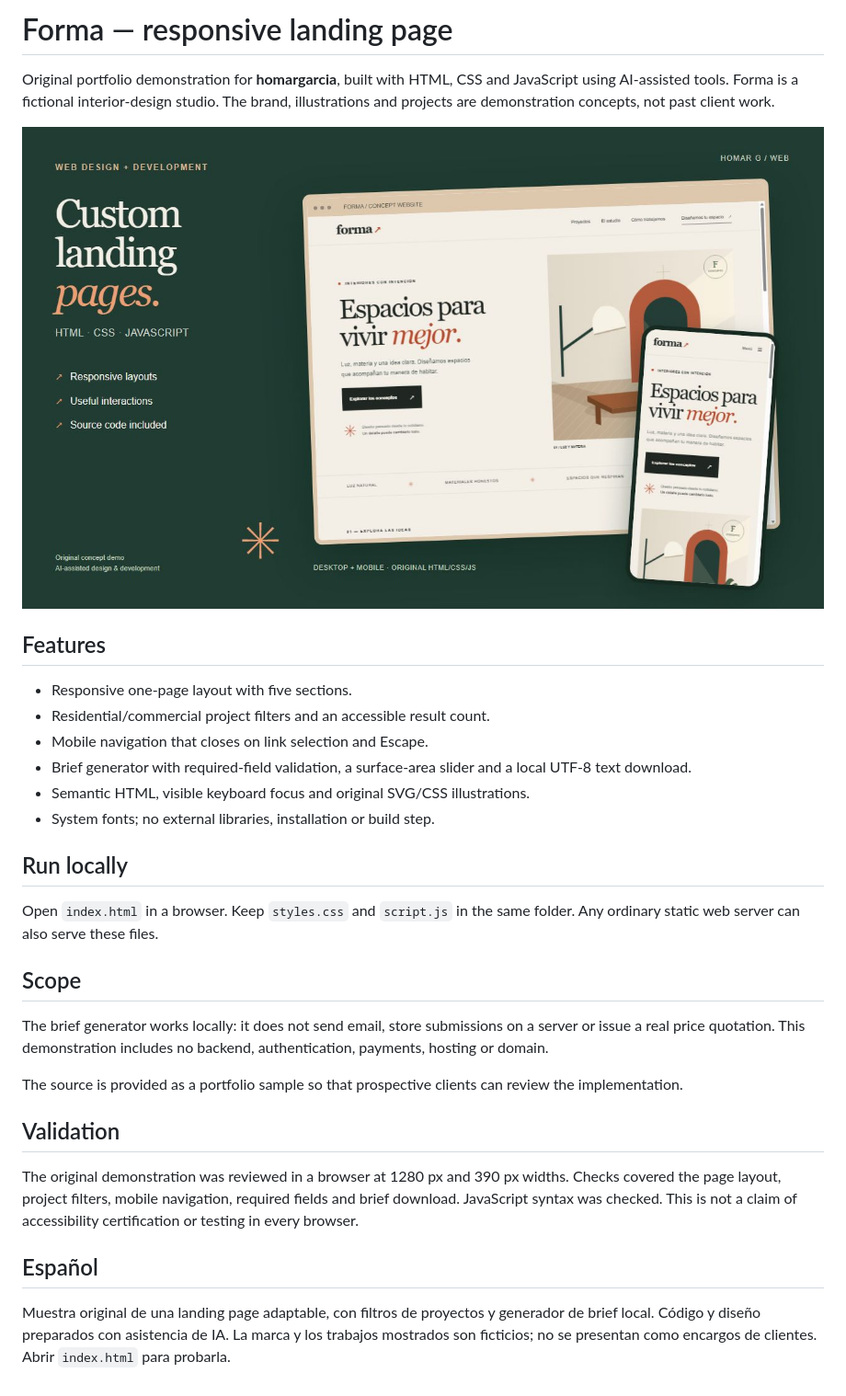
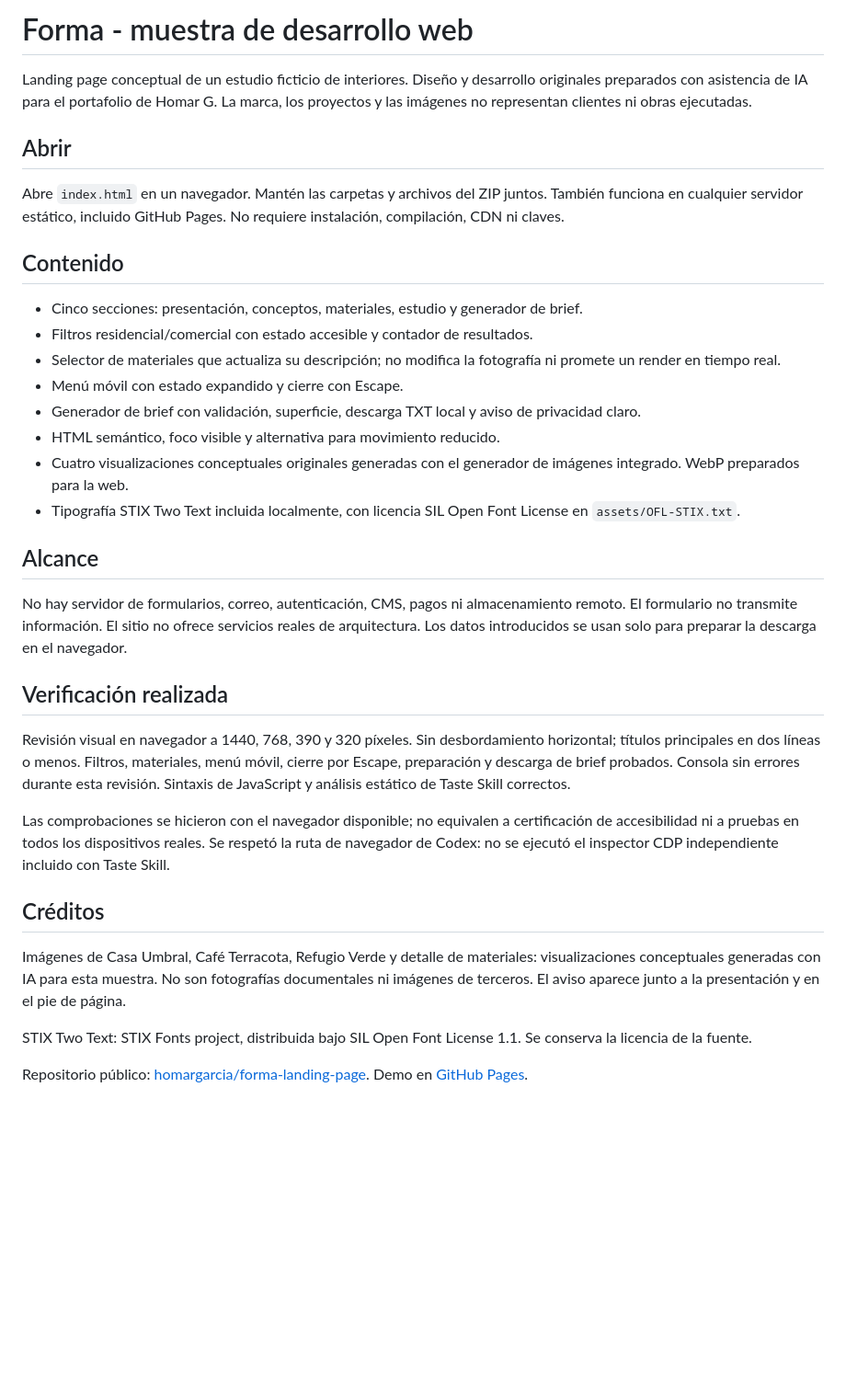
Before and after one commit to homargarcia/forma-landing-page, a Markdown page: README.md, the part around the change. Shown: that part at 92% size. Rendered like a GitHub page; pictures changed too: preview.jpg; blank space fills up the shorter version.

```diff
--- a/README.md
+++ b/README.md
@@ -1,32 +1,36 @@
-# Forma — responsive landing page
+# Forma - muestra de desarrollo web
 
-Original portfolio demonstration for **homargarcia**, built with HTML, CSS and JavaScript using AI-assisted tools. Forma is a fictional interior-design studio. The brand, illustrations and projects are demonstration concepts, not past client work.
+Landing page conceptual de un estudio ficticio de interiores. Diseño y desarrollo originales preparados con asistencia de IA para el portafolio de Homar G. La marca, los proyectos y las imágenes no representan clientes ni obras ejecutadas.
 
-![Desktop and mobile views of the Forma demonstration](preview.jpg)
+## Abrir
 
-## Features
+Abre `index.html` en un navegador. Mantén las carpetas y archivos del ZIP juntos. También funciona en cualquier servidor estático, incluido GitHub Pages. No requiere instalación, compilación, CDN ni claves.
 
-- Responsive one-page layout with five sections.
-- Residential/commercial project filters and an accessible result count.
-- Mobile navigation that closes on link selection and Escape.
-- Brief generator with required-field validation, a surface-area slider and a local UTF-8 text download.
-- Semantic HTML, visible keyboard focus and original SVG/CSS illustrations.
-- System fonts; no external libraries, installation or build step.
+## Contenido
 
-## Run locally
+- Cinco secciones: presentación, conceptos, materiales, estudio y generador de brief.
+- Filtros residencial/comercial con estado accesible y contador de resultados.
+- Selector de materiales que actualiza su descripción; no modifica la fotografía ni promete un render en tiempo real.
+- Menú móvil con estado expandido y cierre con Escape.
+- Generador de brief con validación, superficie, descarga TXT local y aviso de privacidad claro.
+- HTML semántico, foco visible y alternativa para movimiento reducido.
+- Cuatro visualizaciones conceptuales originales generadas con el generador de imágenes integrado. WebP preparados para la web.
+- Tipografía STIX Two Text incluida localmente, con licencia SIL Open Font License en `assets/OFL-STIX.txt`.
 
-Open `index.html` in a browser. Keep `styles.css` and `script.js` in the same folder. Any ordinary static web server can also serve these files.
+## Alcance
 
-## Scope
+No hay servidor de formularios, correo, autenticación, CMS, pagos ni almacenamiento remoto. El formulario no transmite información. El sitio no ofrece servicios reales de arquitectura. Los datos introducidos se usan solo para preparar la descarga en el navegador.
 
-The brief generator works locally: it does not send email, store submissions on a server or issue a real price quotation. This demonstration includes no backend, authentication, payments, hosting or domain.
+## Verificación realizada
 
-The source is provided as a portfolio sample so that prospective clients can review the implementation.
+Revisión visual en navegador a 1440, 768, 390 y 320 píxeles. Sin desbordamiento horizontal; títulos principales en dos líneas o menos. Filtros, materiales, menú móvil, cierre por Escape, preparación y descarga de brief probados. Consola sin errores durante esta revisión. Sintaxis de JavaScript y análisis estático de Taste Skill correctos.
 
-## Validation
+Las comprobaciones se hicieron con el navegador disponible; no equivalen a certificación de accesibilidad ni a pruebas en todos los dispositivos reales. Se respetó la ruta de navegador de Codex: no se ejecutó el inspector CDP independiente incluido con Taste Skill.
 
-The original demonstration was reviewed in a browser at 1280 px and 390 px widths. Checks covered the page layout, project filters, mobile navigation, required fields and brief download. JavaScript syntax was checked. This is not a claim of accessibility certification or testing in every browser.
+## Créditos
 
-## Español
+Imágenes de Casa Umbral, Café Terracota, Refugio Verde y detalle de materiales: visualizaciones conceptuales generadas con IA para esta muestra. No son fotografías documentales ni imágenes de terceros. El aviso aparece junto a la presentación y en el pie de página.
 
-Muestra original de una landing page adaptable, con filtros de proyectos y generador de brief local. Código y diseño preparados con asistencia de IA. La marca y los trabajos mostrados son ficticios; no se presentan como encargos de clientes. Abrir `index.html` para probarla.
+STIX Two Text: STIX Fonts project, distribuida bajo SIL Open Font License 1.1. Se conserva la licencia de la fuente.
+
+Repositorio público: [homargarcia/forma-landing-page](https://github.com/homargarcia/forma-landing-page). Demo en [GitHub Pages](https://homargarcia.github.io/forma-landing-page/).
```
Also changed, not shown: 3 other files.
